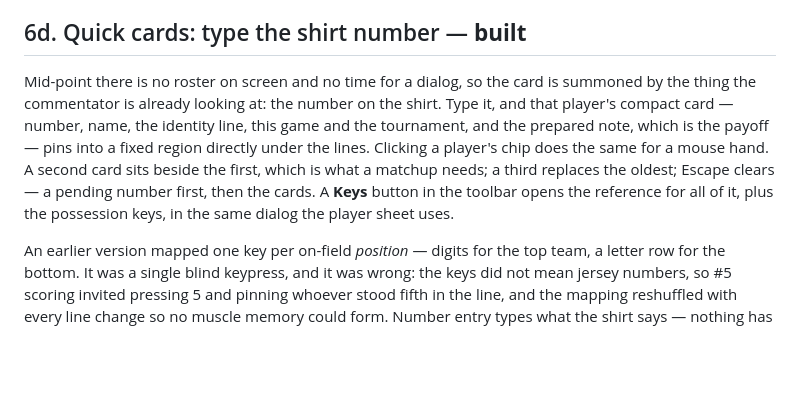
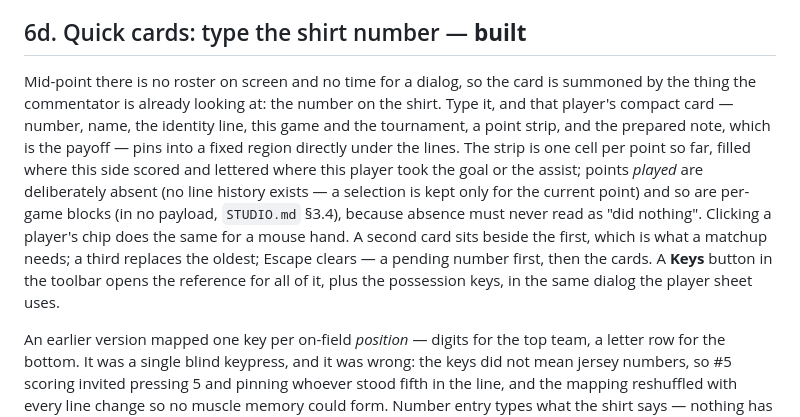
Before and after one commit to lsmith77/live-by-bula-broadcast, a Markdown page: docs/COMMENTATOR.md, the part around the change. Drawn GitHub-style; blank space fills up the shorter version.

Commit message:
Give quick cards a per-point strip of scores and this player's marks

```diff
--- a/docs/COMMENTATOR.md
+++ b/docs/COMMENTATOR.md
@@ -512,7 +512,7 @@ That makes it another entry on the same list as possession: the pattern is deriv
 
 ## 6d. Quick cards: type the shirt number — **built**
 
-Mid-point there is no roster on screen and no time for a dialog, so the card is summoned by the thing the commentator is already looking at: the number on the shirt. Type it, and that player's compact card — number, name, the identity line, this game and the tournament, and the prepared note, which is the payoff — pins into a fixed region directly under the lines. Clicking a player's chip does the same for a mouse hand. A second card sits beside the first, which is what a matchup needs; a third replaces the oldest; Escape clears — a pending number first, then the cards. A **Keys** button in the toolbar opens the reference for all of it, plus the possession keys, in the same dialog the player sheet uses.
+Mid-point there is no roster on screen and no time for a dialog, so the card is summoned by the thing the commentator is already looking at: the number on the shirt. Type it, and that player's compact card — number, name, the identity line, this game and the tournament, a point strip, and the prepared note, which is the payoff — pins into a fixed region directly under the lines. The strip is one cell per point so far, filled where this side scored and lettered where this player took the goal or the assist; points *played* are deliberately absent (no line history exists — a selection is kept only for the current point) and so are per-game blocks (in no payload, `STUDIO.md` §3.4), because absence must never read as "did nothing". Clicking a player's chip does the same for a mouse hand. A second card sits beside the first, which is what a matchup needs; a third replaces the oldest; Escape clears — a pending number first, then the cards. A **Keys** button in the toolbar opens the reference for all of it, plus the possession keys, in the same dialog the player sheet uses.
 
 An earlier version mapped one key per on-field *position* — digits for the top team, a letter row for the bottom. It was a single blind keypress, and it was wrong: the keys did not mean jersey numbers, so #5 scoring invited pressing 5 and pinning whoever stood fifth in the line, and the mapping reshuffled with every line change so no muscle memory could form. Number entry types what the shirt says — nothing has to be found on the panel first, and practice compounds, because memorising jersey numbers is the job anyway.
 
```
Also changed, not shown: docs/images/commentator-play.png, 2 other files.
